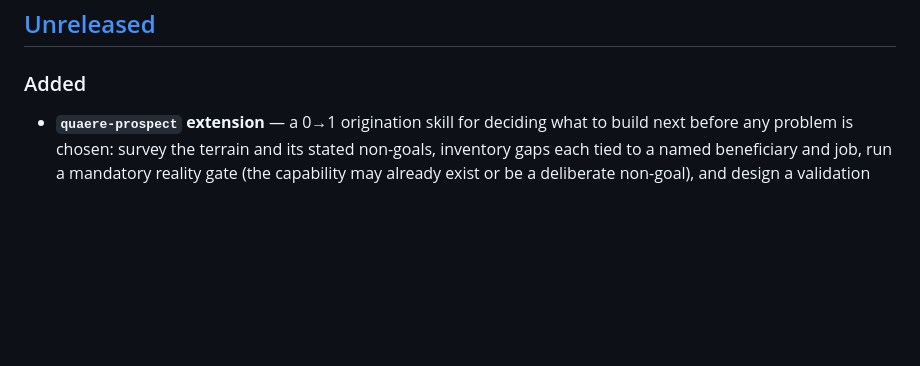
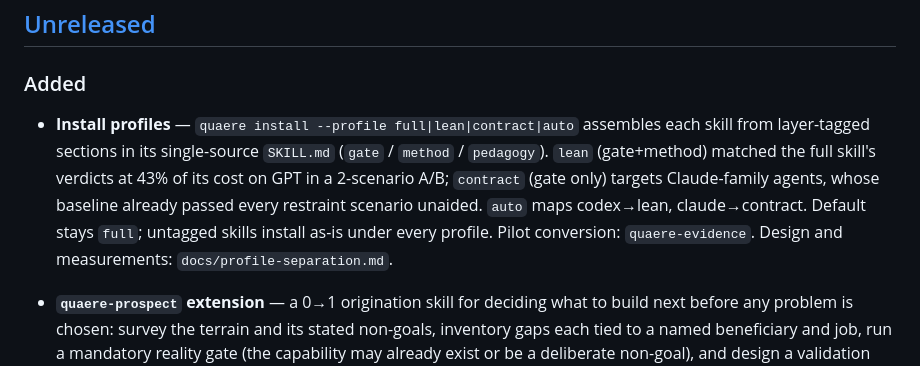
Before and after one commit to haru0416-dev/quaere, a Markdown page: CHANGELOG.md, the part around the change. Rendered like a GitHub page; blank space fills up the shorter version.

```diff
--- a/CHANGELOG.md
+++ b/CHANGELOG.md
@@ -5,6 +5,8 @@ All notable changes to Quaere are documented in this file. The format follows [K
 ## [Unreleased]
 
 ### Added
+
+- **Install profiles** — `quaere install --profile full|lean|contract|auto` assembles each skill from layer-tagged sections in its single-source `SKILL.md` (`gate` / `method` / `pedagogy`). `lean` (gate+method) matched the full skill's verdicts at 43% of its cost on GPT in a 2-scenario A/B; `contract` (gate only) targets Claude-family agents, whose baseline already passed every restraint scenario unaided. `auto` maps codex→lean, claude→contract. Default stays `full`; untagged skills install as-is under every profile. Pilot conversion: `quaere-evidence`. Design and measurements: `docs/profile-separation.md`.
 
 - **`quaere-prospect` extension** — a 0→1 origination skill for deciding what to build next before any problem is chosen: survey the terrain and its stated non-goals, inventory gaps each tied to a named beneficiary and job, run a mandatory reality gate (the capability may already exist or be a deliberate non-goal), and design a validation probe before any build — classifying each opportunity as `verified gap` / `assumed gap` / `already covered` / `wishlist` so origination does not collapse into a generic feature wishlist. Sits before `quaere-invention` in the pipeline (`prospect → invention → grounding/evidence → execution`). Opt-in: `quaere install --skill prospect`.
 - **`quaere-crucible` extension** — a Quaere-style "Grill Me": an evidence-gated adversarial interrogation that pressure-tests a plan, claim, design, PR, or the agent's own proposed plan at the commitment boundary. It decomposes the target into load-bearing claims, grills the most decisive one with a mandatory falsifier and alternative-hypothesis question, and refuses to bless it until each claim survived on new evidence or a defended rebuttal — never on confident-but-unverified pushback — or is logged as an explicit unresolved gap. Returns a terminal verdict (`blessed` / `blessed-narrowed` / `blocked` / `unresolved gap`), never "looks fine"; intensity is calibrated to stakes. Opt-in: `quaere install --skill crucible`.
```
Also changed, not shown: README.md (+8 -0 lines), docs/profile-separation.md (added, +102 -0 lines).
